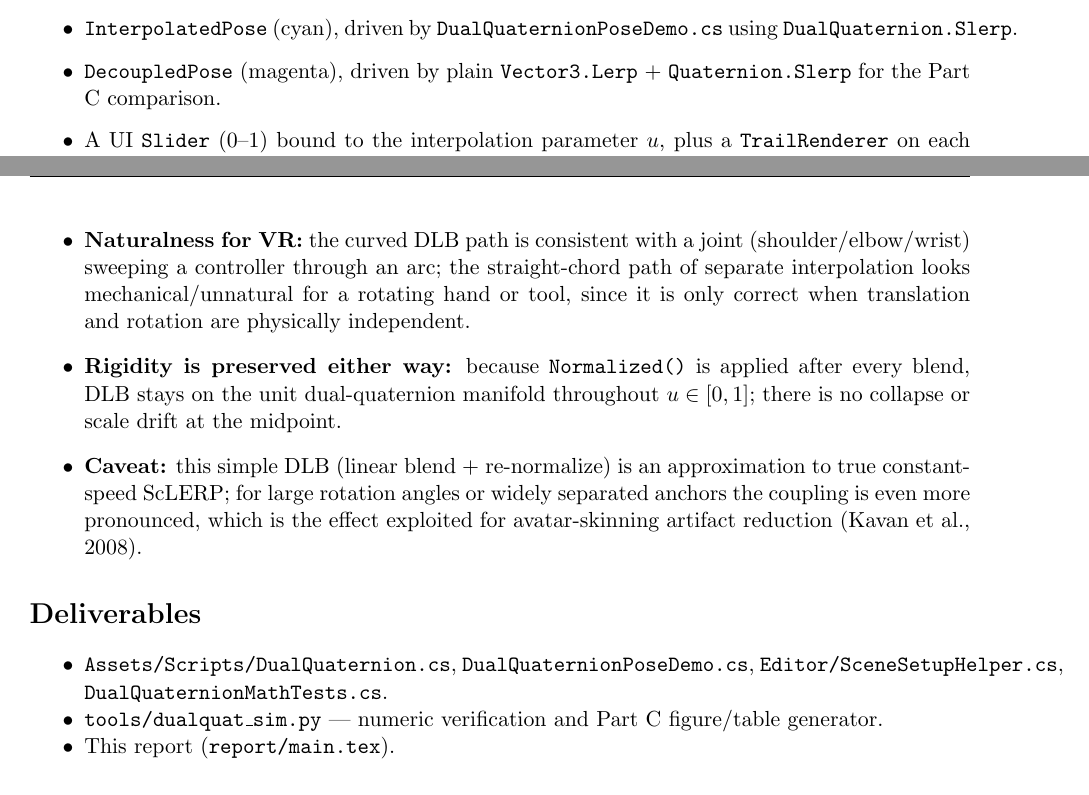
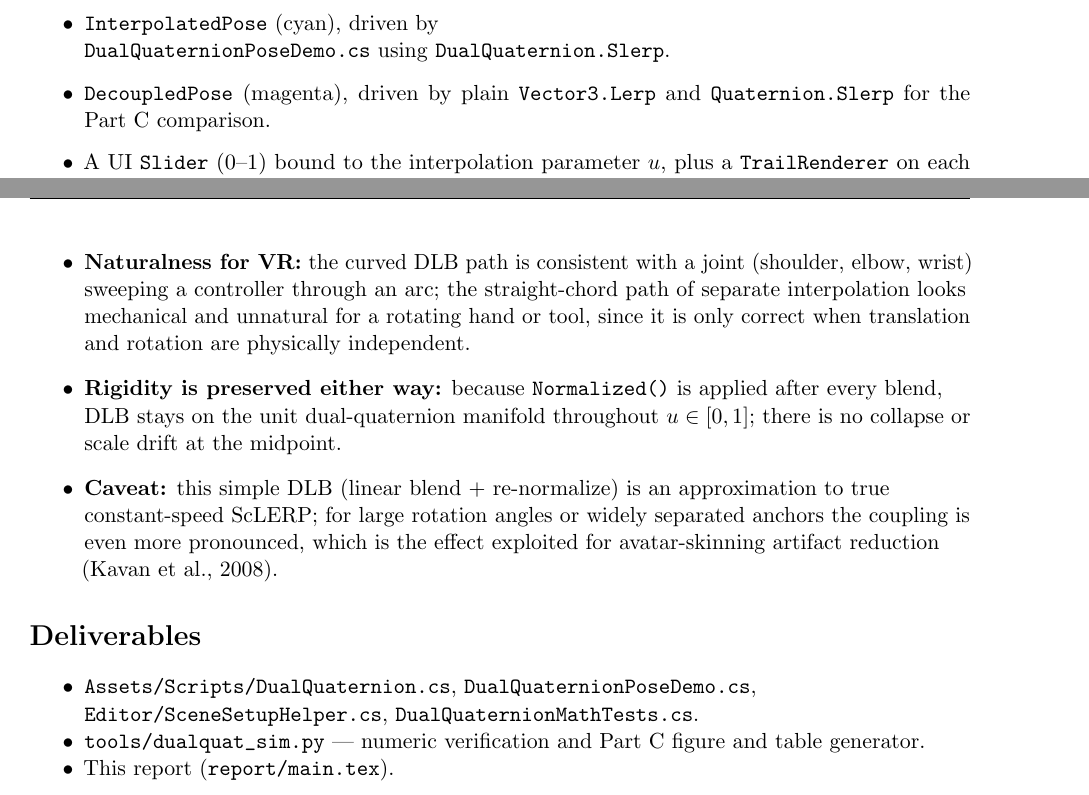
Before and after one commit to MaxKindaNUBa/VR-Eng-assignment, a LaTeX document (report/main.tex): two parts of pages 2 and 4 of 4, joined at a grey line, cut so that both start at the same text. Compiled offline with pdfLaTeX.

Commit message:
Compile report to PDF and fix LaTeX line-break issues
Compiled report/main.tex with Tectonic; resolved overfull-hbox
warnings by rewording unbreakable slash-joined compounds and adding
raggedright to two bullet lists.

```diff
--- a/report/main.tex
+++ b/report/main.tex
@@ -9,6 +9,7 @@
 \usepackage{hyperref}
 \usepackage{listings}
 \usepackage{enumitem}
+\usepackage{microtype}
 
 \definecolor{headerblue}{RGB}{20,60,110}
 \definecolor{codebg}{RGB}{245,245,245}
@@ -152,10 +153,10 @@ produced outside the Unity Editor reliably):
 
 \begin{itemize}
   \item \texttt{PoseA} (red) and \texttt{PoseB} (green) as fixed pose anchors.
-  \item \texttt{InterpolatedPose} (cyan), driven by \texttt{DualQuaternionPoseDemo.cs}
-    using \texttt{DualQuaternion.Slerp}.
-  \item \texttt{DecoupledPose} (magenta), driven by plain \texttt{Vector3.Lerp} +
-    \texttt{Quaternion.Slerp} for the Part C comparison.
+  \item \texttt{InterpolatedPose} (cyan), driven by\\
+    \texttt{DualQuaternionPoseDemo.cs} using \texttt{DualQuaternion.Slerp}.
+  \item \texttt{DecoupledPose} (magenta), driven by plain \texttt{Vector3.Lerp}
+    and \texttt{Quaternion.Slerp} for the Part C comparison.
   \item A UI \texttt{Slider} (0--1) bound to the interpolation parameter $u$, plus
     a \texttt{TrailRenderer} on each pointer to visualize the swept path.
 \end{itemize}
@@ -217,9 +219,9 @@ $u$ & DLB $x$ (m) & DLB $y$ (m) & DLB angle & Separate angle \\
     cannot express.
   \item \textbf{Naturalness for VR:} the curved DLB path is consistent with a
-    joint (shoulder/elbow/wrist) sweeping a controller through an arc; the
-    straight-chord path of separate interpolation looks mechanical/unnatural
-    for a rotating hand or tool, since it is only correct when translation
-    and rotation are physically independent.
+    joint (shoulder, elbow, wrist) sweeping a controller through an arc; the
+    straight-chord path of separate interpolation looks mechanical and
+    unnatural for a rotating hand or tool, since it is only correct when
+    translation and rotation are physically independent.
   \item \textbf{Rigidity is preserved either way:} because \texttt{Normalized()}
     is applied after every blend, DLB stays on the unit dual-quaternion
     manifold throughout $u \in [0,1]$; there is no collapse or scale drift at
@@ -233,10 +235,11 @@ $u$ & DLB $x$ (m) & DLB $y$ (m) & DLB angle & Separate angle \\
 % =========================================================================
 \section*{Deliverables}
 \begin{itemize}[nosep]
-  \item \texttt{Assets/Scripts/DualQuaternion.cs}, \texttt{DualQuaternionPoseDemo.cs},
-    \texttt{Editor/SceneSetupHelper.cs}, \texttt{DualQuaternionMathTests.cs}.
-  \item \texttt{tools/dualquat\_sim.py} --- numeric verification and Part C figure/table generator.
-  \item This report (\texttt{report/main.tex}).
+\raggedright
+  \item \path{Assets/Scripts/DualQuaternion.cs}, \path{DualQuaternionPoseDemo.cs},
+    \path{Editor/SceneSetupHelper.cs}, \path{DualQuaternionMathTests.cs}.
+  \item \path{tools/dualquat_sim.py} --- numeric verification and Part C figure and table generator.
+  \item This report (\path{report/main.tex}).
 \end{itemize}
 
 \end{document}
```
Also changed, not shown: report/main.pdf (added), report/main.tex (3 more changed lines).
